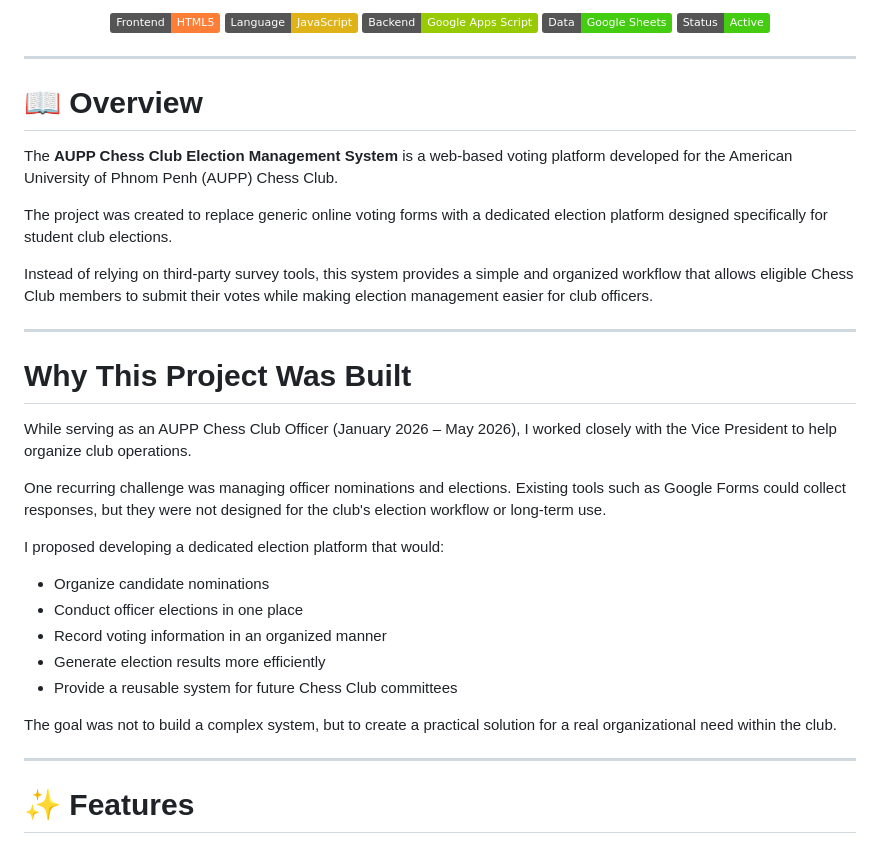
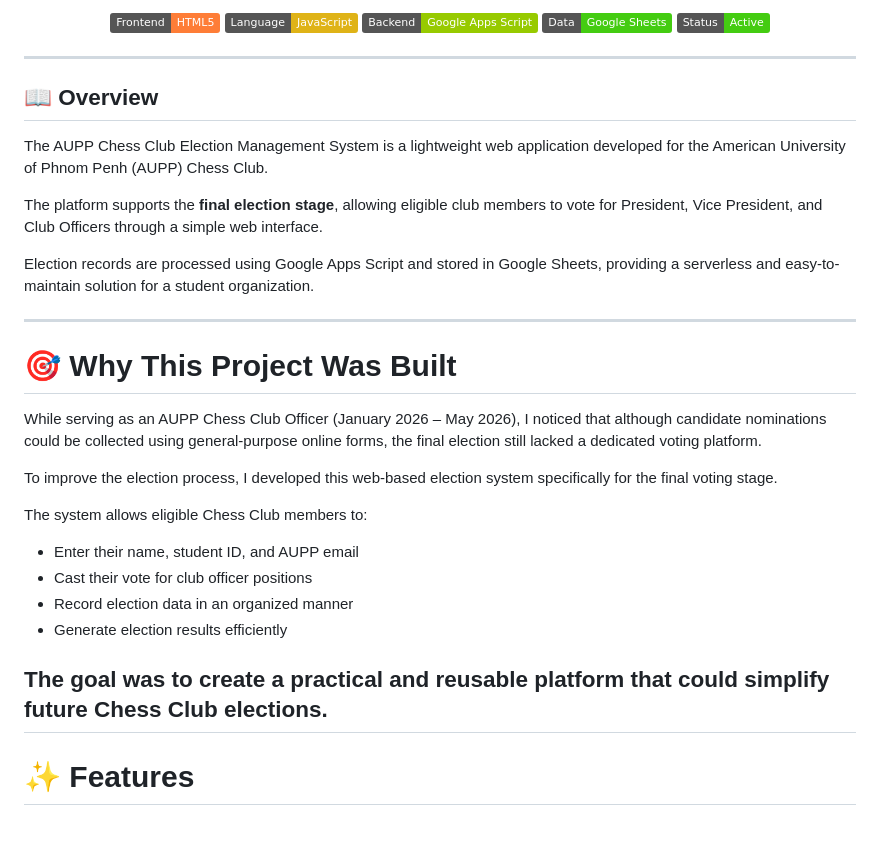
Before and after one commit to Lishang-Keav/aupp-chess-vote, a Markdown page: README.md, the part around the change. Rendered like a GitHub page; badges without logos.

Commit message:
Revise README for clarity and project overview
Updated the README to enhance clarity and structure, including changes to the overview and project purpose sections.

```diff
--- a/README.md
+++ b/README.md
@@ -14,32 +14,30 @@
 
 ---
 
-# 📖 Overview
+## 📖 Overview
 
-The **AUPP Chess Club Election Management System** is a web-based voting platform developed for the American University of Phnom Penh (AUPP) Chess Club.
+The AUPP Chess Club Election Management System is a lightweight web application developed for the American University of Phnom Penh (AUPP) Chess Club.
 
-The project was created to replace generic online voting forms with a dedicated election platform designed specifically for student club elections.
+The platform supports the **final election stage**, allowing eligible club members to vote for President, Vice President, and Club Officers through a simple web interface.
 
-Instead of relying on third-party survey tools, this system provides a simple and organized workflow that allows eligible Chess Club members to submit their votes while making election management easier for club officers.
+Election records are processed using Google Apps Script and stored in Google Sheets, providing a serverless and easy-to-maintain solution for a student organization.
 
 ---
 
-# Why This Project Was Built
+# 🎯 Why This Project Was Built
 
-While serving as an AUPP Chess Club Officer (January 2026 – May 2026), I worked closely with the Vice President to help organize club operations.
+While serving as an AUPP Chess Club Officer (January 2026 – May 2026), I noticed that although candidate nominations could be collected using general-purpose online forms, the final election still lacked a dedicated voting platform.
 
-One recurring challenge was managing officer nominations and elections. Existing tools such as Google Forms could collect responses, but they were not designed for the club's election workflow or long-term use.
+To improve the election process, I developed this web-based election system specifically for the final voting stage.
 
-I proposed developing a dedicated election platform that would:
+The system allows eligible Chess Club members to:
 
-- Organize candidate nominations
-- Conduct officer elections in one place
-- Record voting information in an organized manner
-- Generate election results more efficiently
-- Provide a reusable system for future Chess Club committees
+- Enter their name, student ID, and AUPP email
+- Cast their vote for club officer positions
+- Record election data in an organized manner
+- Generate election results efficiently
 
-The goal was not to build a complex system, but to create a practical solution for a real organizational need within the club.
-
+The goal was to create a practical and reusable platform that could simplify future Chess Club elections.
 ---
 
 # ✨ Features
```
